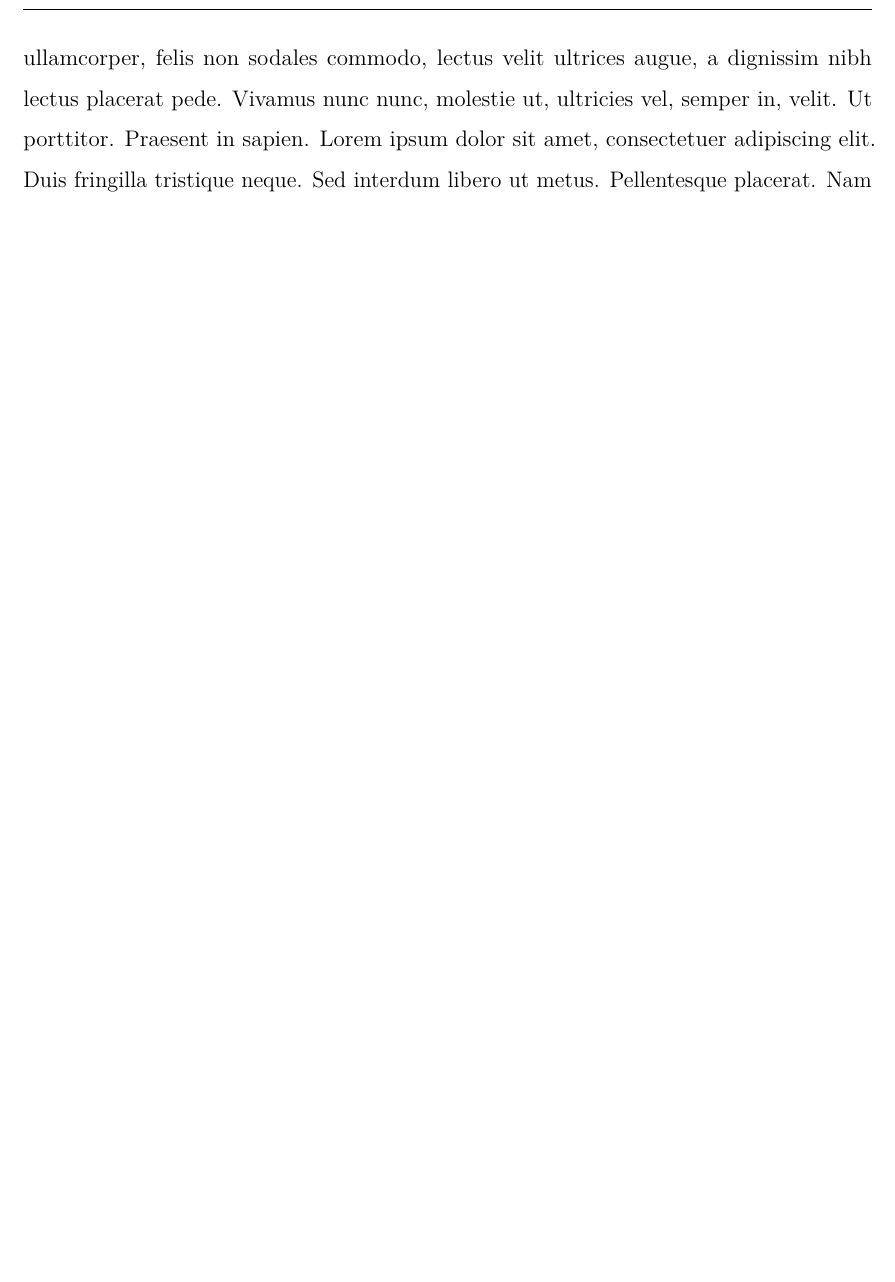
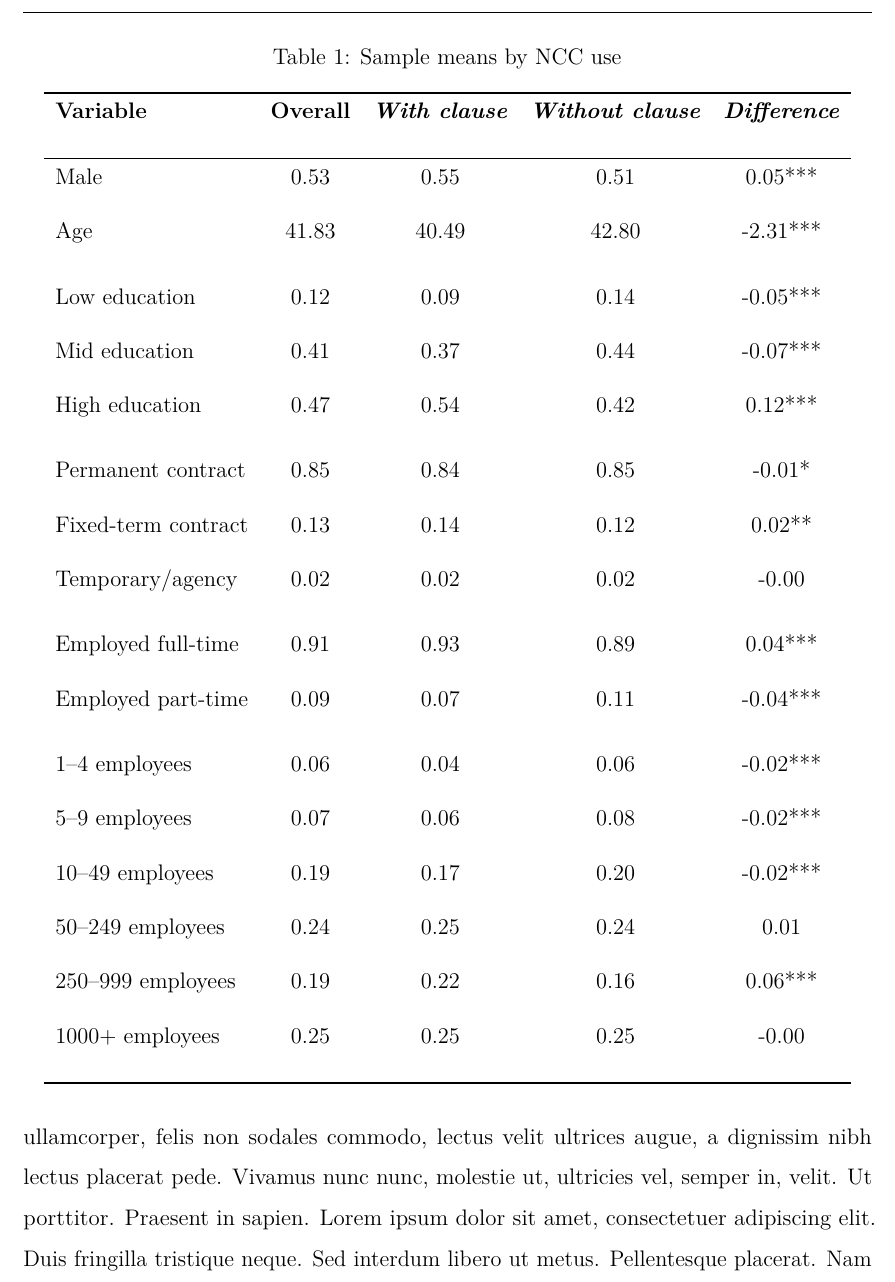
Before and after one commit to jacopoghigo/Overleaf_markindown, a LaTeX document (Main.tex, which reads table1_ncc.tex): part of page 2 of 2 before the commit and part of page 2 of 3 after it, cut at the place of the change, the shorter picture padded with empty space. Compiled offline with pdfLaTeX.

Commit message:
Table 1 in

```diff
--- a/Main.tex
+++ b/Main.tex
@@ -46,6 +46,8 @@
 \hyphenpenalty=10000
 \hbadness=10000
 
+\renewcommand{\thetable}{\arabic{table}}
+
 % ------------------ DOCUMENT START ------------------
 \begin{document}
 
--- /dev/null
+++ b/table1_ncc.tex
@@ -0,0 +1,26 @@
+\begin{table}[!ht]\centering
+\caption{Sample means by NCC use}
+\label{tab:sample_means_ncc} % Add a label here for referencing
+\begin{tabular}{lcccc}\toprule
+\textbf{Variable} & \textbf{Overall} & \textbf{\textit{With clause}} & \textbf{\textit{Without clause}} & \textbf{\textit{Difference}} \\\\ \midrule
+Male & 0.53 & 0.55 & 0.51 & 0.05*** \\\\
+Age & 41.83 & 40.49 & 42.80 & -2.31*** \\\\
+\addlinespace
+Low education & 0.12 & 0.09 & 0.14 & -0.05*** \\\\
+Mid education & 0.41 & 0.37 & 0.44 & -0.07*** \\\\
+High education & 0.47 & 0.54 & 0.42 & 0.12*** \\\\
+\addlinespace
+Permanent contract & 0.85 & 0.84 & 0.85 & -0.01* \\\\
+Fixed-term contract & 0.13 & 0.14 & 0.12 & 0.02** \\\\
+Temporary/agency & 0.02 & 0.02 & 0.02 & -0.00 \\\\
+\addlinespace
+Employed full-time & 0.91 & 0.93 & 0.89 & 0.04*** \\\\
+Employed part-time & 0.09 & 0.07 & 0.11 & -0.04*** \\\\
+\addlinespace
+1–4 employees & 0.06 & 0.04 & 0.06 & -0.02*** \\\\
+5–9 employees & 0.07 & 0.06 & 0.08 & -0.02*** \\\\
+10–49 employees & 0.19 & 0.17 & 0.20 & -0.02*** \\\\
+50–249 employees & 0.24 & 0.25 & 0.24 & 0.01 \\\\
+250–999 employees & 0.19 & 0.22 & 0.16 & 0.06*** \\\\
+1000+ employees & 0.25 & 0.25 & 0.25 & -0.00 \\\\
+\bottomrule\end{tabular}\end{table}
```
Also changed, not shown: Main.pdf, Main.tex (3 more changed lines), 5 other files.
